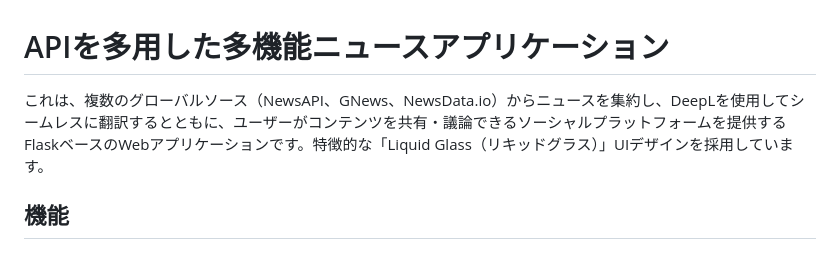
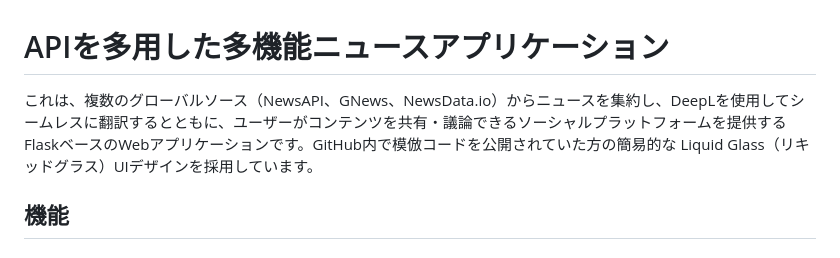
Before and after one commit to EndoShogo/FirstPractice, a Markdown page: docs/README.md, the part around the change. Rendered like a GitHub page.

```diff
--- a/docs/README.md
+++ b/docs/README.md
@@ -1,6 +1,6 @@
 # APIを多用した多機能ニュースアプリケーション
 
-これは、複数のグローバルソース（NewsAPI、GNews、NewsData.io）からニュースを集約し、DeepLを使用してシームレスに翻訳するとともに、ユーザーがコンテンツを共有・議論できるソーシャルプラットフォームを提供するFlaskベースのWebアプリケーションです。特徴的な「Liquid Glass（リキッドグラス）」UIデザインを採用しています。
+これは、複数のグローバルソース（NewsAPI、GNews、NewsData.io）からニュースを集約し、DeepLを使用してシームレスに翻訳するとともに、ユーザーがコンテンツを共有・議論できるソーシャルプラットフォームを提供するFlaskベースのWebアプリケーションです。GitHub内で模倣コードを公開されていた方の簡易的な Liquid Glass（リキッドグラス）UIデザインを採用しています。
 
 ## 機能
 
```
